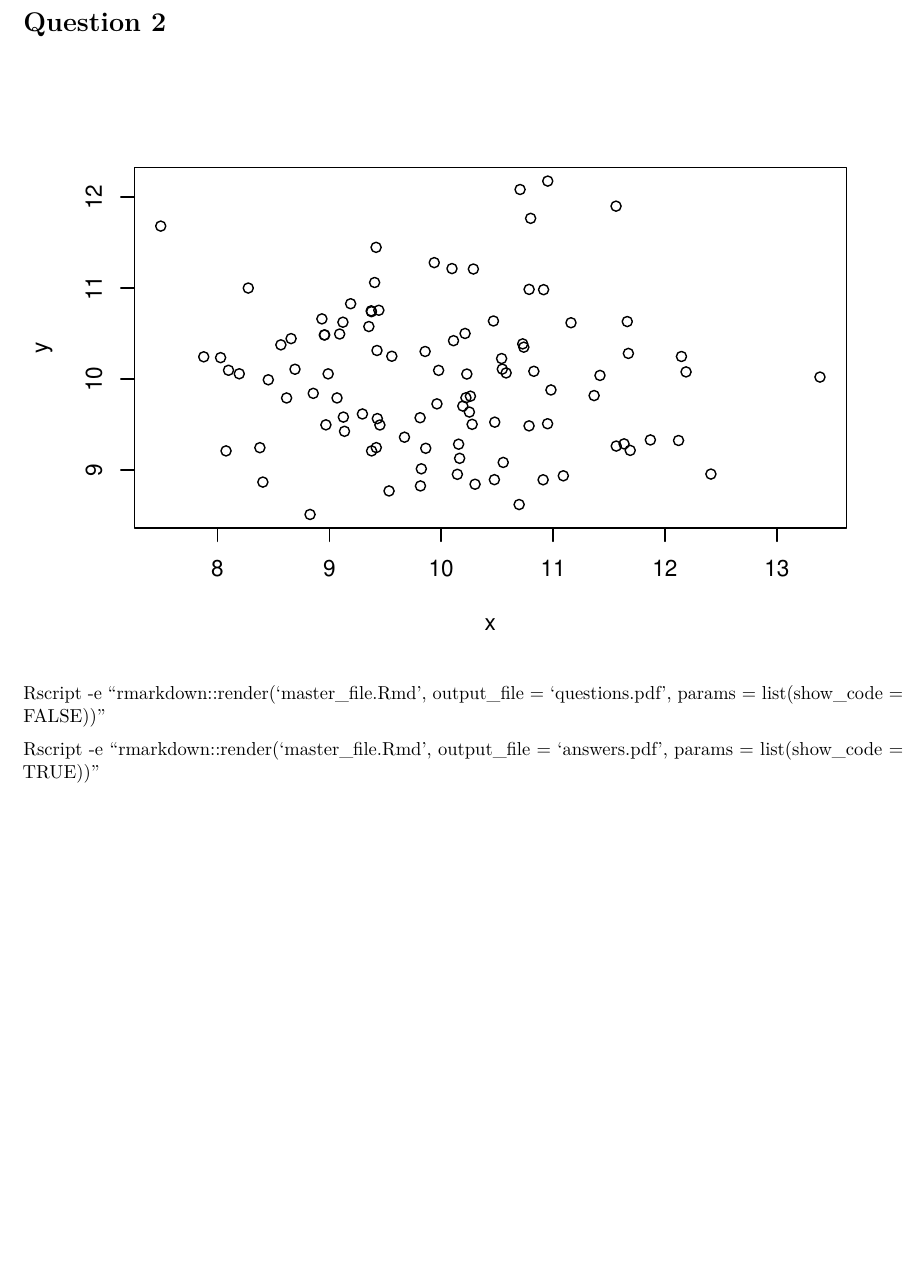
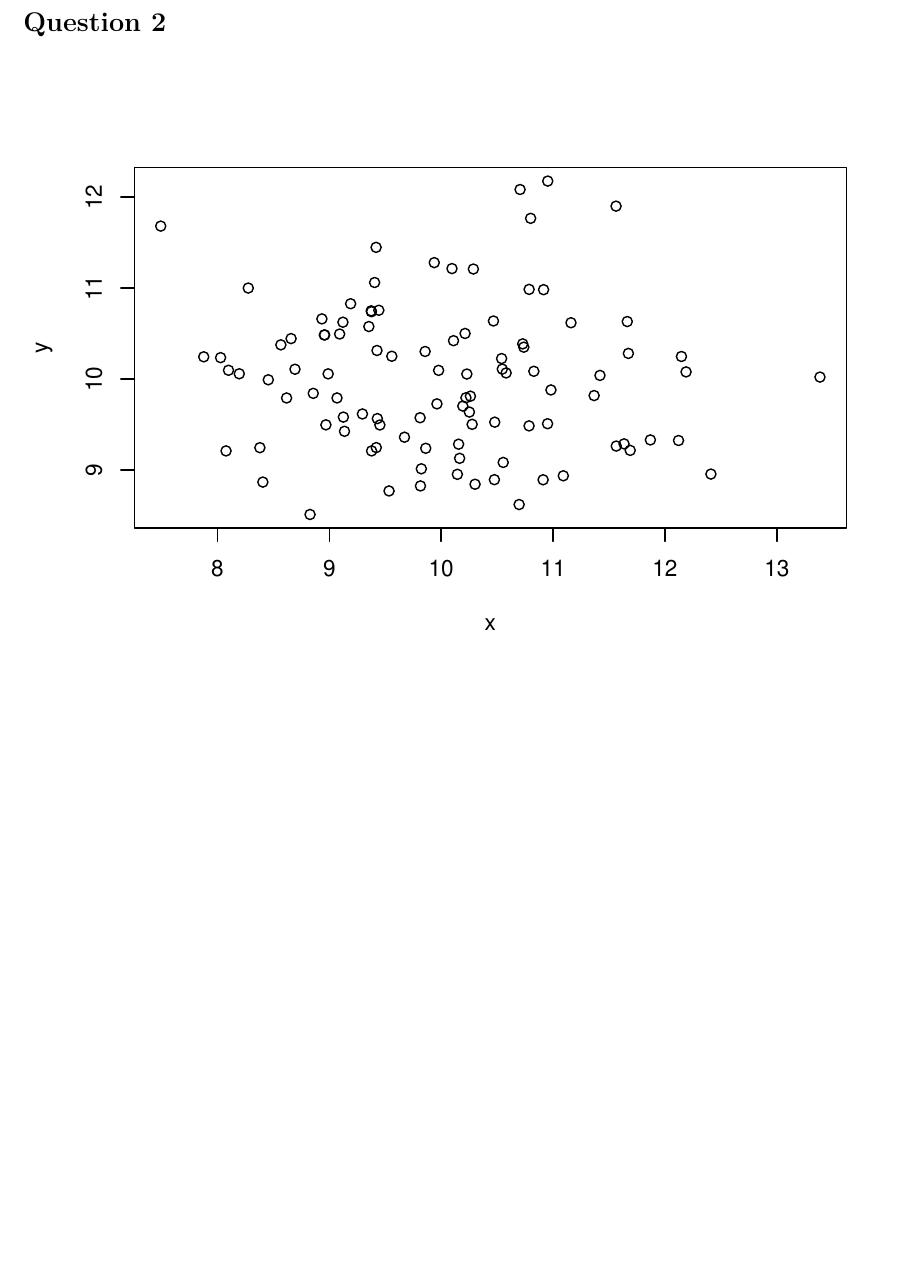
Before and after one commit to scott-white/showing_selective_chunks, an R Markdown document (master_file.Rmd): part of page 2 of 2, cut so that both start at the same text, the shorter picture padded with empty space. Rendered offline with R 4.5, knitr and Pandoc, then LaTeX, with nearby package versions; code that draws random numbers runs with fixed seeds of ours.

Commit message:
Updated the master_file.Rmd and the README.md file.

````diff
--- a/master_file.Rmd
+++ b/master_file.Rmd
@@ -23,7 +23,3 @@ x = rnorm(100, 10)
 y = rnorm(100, 10)
 plot(x, y)
 ```
-
-Rscript -e "rmarkdown::render('master_file.Rmd', output_file = 'questions.pdf', params = list(show_code = FALSE))"
-
-Rscript -e "rmarkdown::render('master_file.Rmd', output_file = 'answers.pdf', params = list(show_code = TRUE))"
````
Also changed, not shown: README.html (added), README.md, master_file.pdf (deleted).
